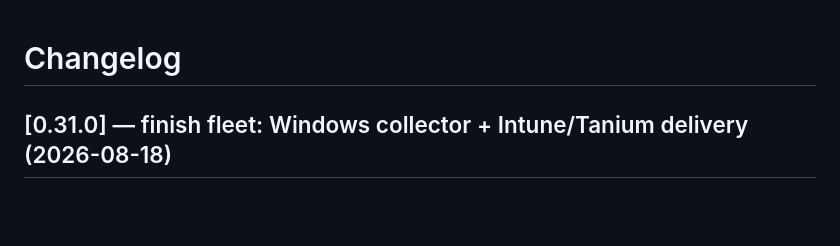
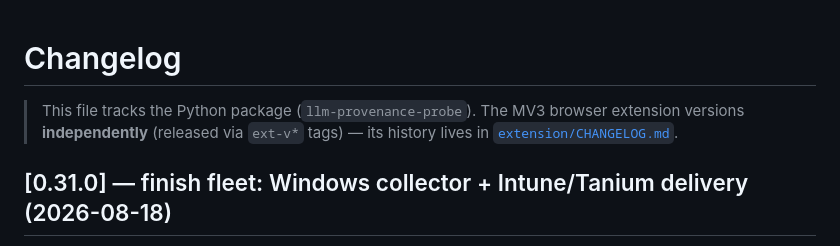
Before and after one commit to lobster-shrimp/provenance-probe, a Markdown page: CHANGELOG.md, the part around the change. Rendered like a GitHub page; blank space fills up the shorter version.

```diff
--- a/CHANGELOG.md
+++ b/CHANGELOG.md
@@ -1,4 +1,8 @@
 # Changelog
+
+> This file tracks the Python package (`llm-provenance-probe`). The MV3 browser extension
+> versions **independently** (released via `ext-v*` tags) — its history lives in
+> [`extension/CHANGELOG.md`](extension/CHANGELOG.md).
 
 ## [0.31.0] — finish fleet: Windows collector + Intune/Tanium delivery (2026-08-18)
 
```
Also changed, not shown: extension/CHANGELOG.md (added, +76 -0 lines).
